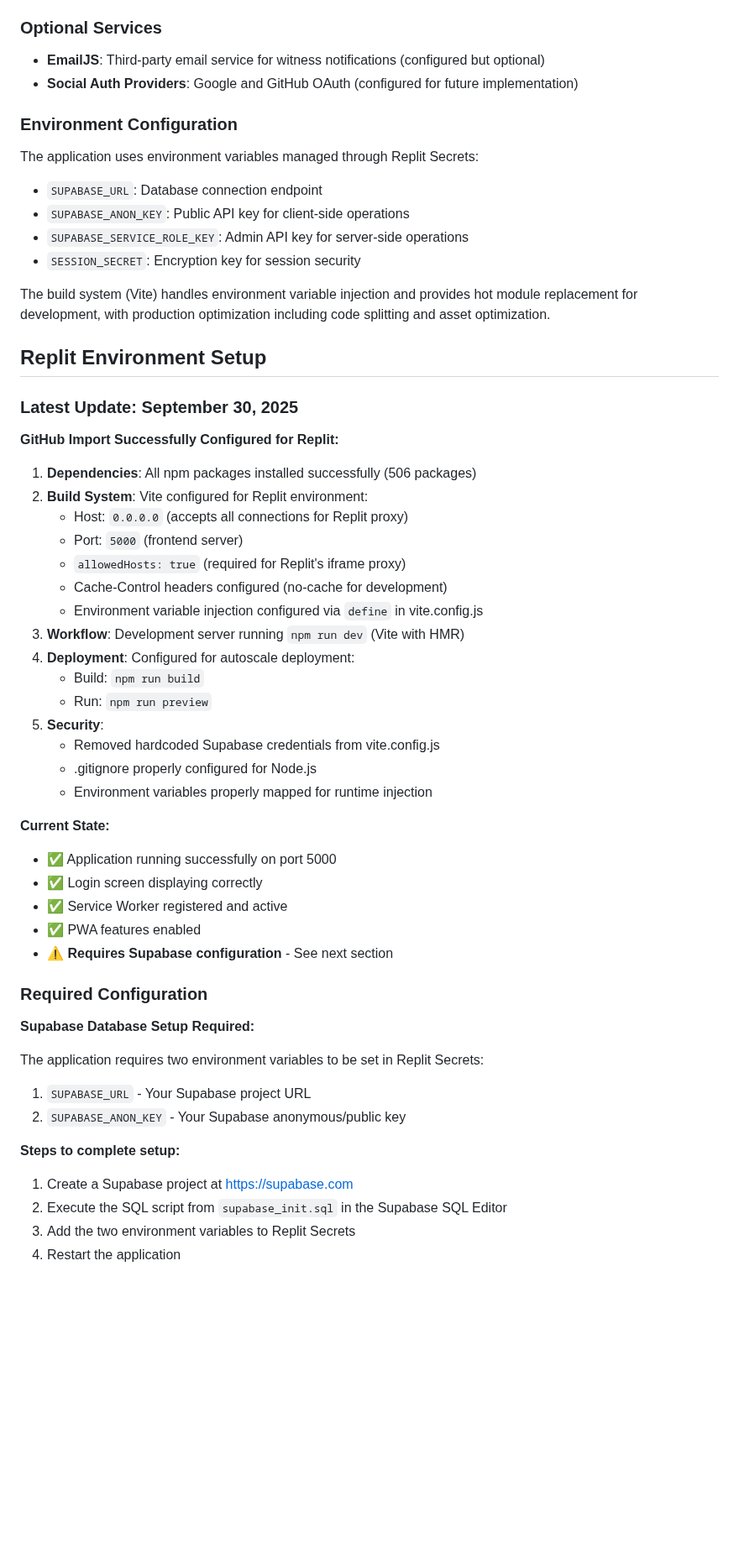
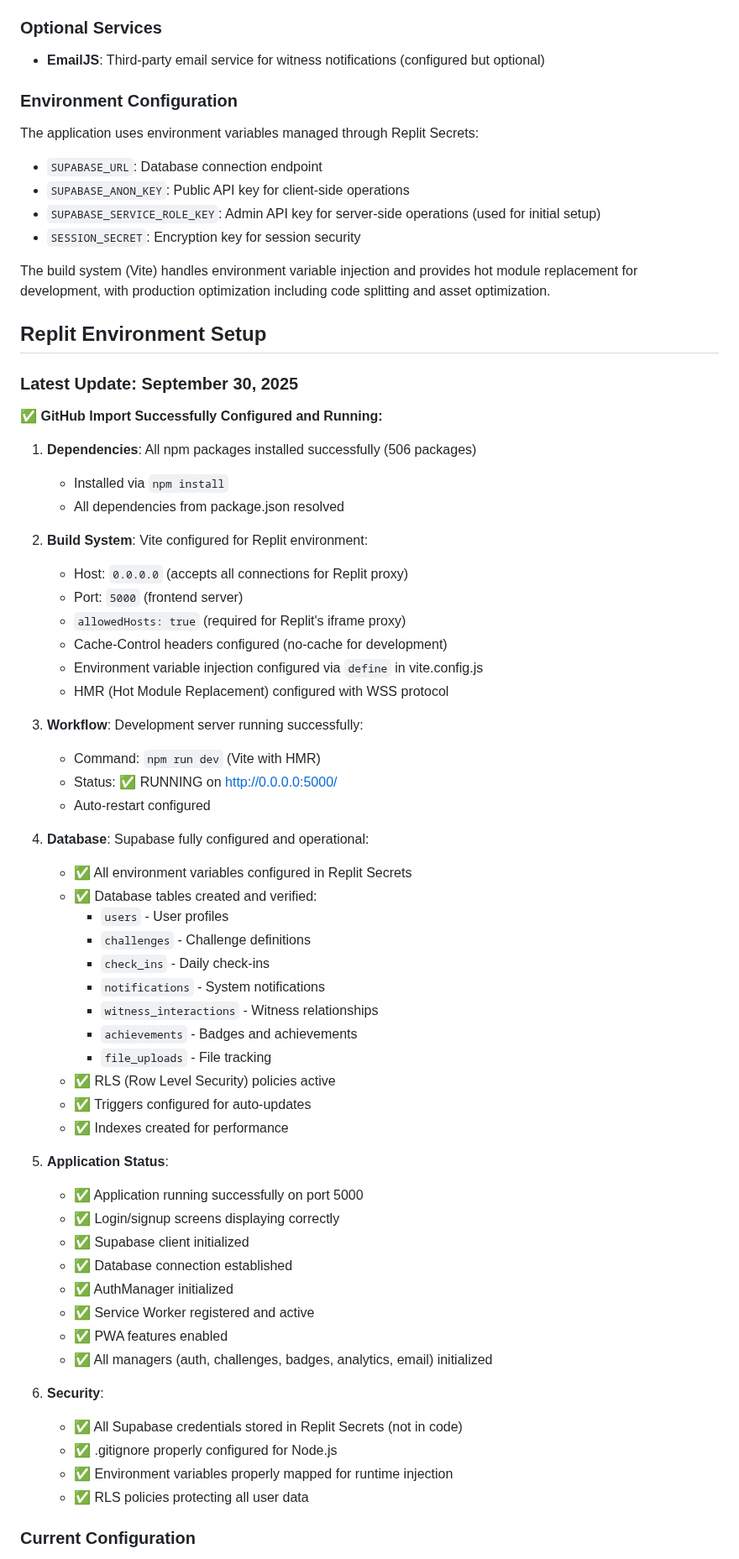
Before and after one commit to francy-motiveme/motive-me, a Markdown page: replit.md, the part around one of its changes. Shown at 84% size. Rendered like a GitHub page; blank space fills up the shorter version.

Commit message:
Update database structure and application configuration
Replaces `witnesses` with `witness_interactions`, `badges` with `achievements`, and adds `file_uploads` to the database schema. Configures Supabase environment variables in Replit Secrets for database operations.

Replit-Commit-Author: Agent
Replit-Commit-Session-Id: e95fd704-3a23-41bb-9f5d-48aee621a045
Replit-Commit-Checkpoint-Type: intermediate_checkpoint
Replit-Commit-Screenshot-Url: https://storage.googleapis.com/screenshot-production-us-central1/59161f28-9e94-4fb8-bd1b-c3a44f8ab979/e95fd704-3a23-41bb-9f5d-48aee621a045/jSeBJIA

```diff
--- a/replit.md
+++ b/replit.md
@@ -74,13 +75,12 @@ The application is configured as a PWA with:
 
 ### Optional Services
 - **EmailJS**: Third-party email service for witness notifications (configured but optional)
-- **Social Auth Providers**: Google and GitHub OAuth (configured for future implementation)
 
 ### Environment Configuration
 The application uses environment variables managed through Replit Secrets:
 - `SUPABASE_URL`: Database connection endpoint
 - `SUPABASE_ANON_KEY`: Public API key for client-side operations
-- `SUPABASE_SERVICE_ROLE_KEY`: Admin API key for server-side operations
+- `SUPABASE_SERVICE_ROLE_KEY`: Admin API key for server-side operations (used for initial setup)
 - `SESSION_SECRET`: Encryption key for session security
 
 The build system (Vite) handles environment variable injection and provides hot module replacement for development, with production optimization including code splitting and asset optimization.
@@ -89,42 +89,54 @@ The build system (Vite) handles environment variable injection and provides hot
 
 ### Latest Update: September 30, 2025
 
-**GitHub Import Successfully Configured for Replit:**
+**✅ GitHub Import Successfully Configured and Running:**
 
 1. **Dependencies**: All npm packages installed successfully (506 packages)
+   - Installed via `npm install`
+   - All dependencies from package.json resolved
+
 2. **Build System**: Vite configured for Replit environment:
    - Host: `0.0.0.0` (accepts all connections for Replit proxy)
    - Port: `5000` (frontend server)
    - `allowedHosts: true` (required for Replit's iframe proxy)
    - Cache-Control headers configured (no-cache for development)
    - Environment variable injection configured via `define` in vite.config.js
-3. **Workflow**: Development server running `npm run dev` (Vite with HMR)
-4. **Deployment**: Configured for autoscale deployment:
-   - Build: `npm run build`
-   - Run: `npm run preview`
-5. **Security**:
-   - Removed hardcoded Supabase credentials from vite.config.js
-   - .gitignore properly configured for Node.js
-   - Environment variables properly mapped for runtime injection
+   - HMR (Hot Module Replacement) configured with WSS protocol
 
-**Current State:**
-- ✅ Application running successfully on port 5000
-- ✅ Login screen displaying correctly
-- ✅ Service Worker registered and active
-- ✅ PWA features enabled
-- ⚠️ **Requires Supabase configuration** - See next section
+3. **Workflow**: Development server running successfully:
+   - Command: `npm run dev` (Vite with HMR)
+   - Status: ✅ RUNNING on http://0.0.0.0:5000/
+   - Auto-restart configured
 
-### Required Configuration
+4. **Database**: Supabase fully configured and operational:
+   - ✅ All environment variables configured in Replit Secrets
+   - ✅ Database tables created and verified:
+     - `users` - User profiles
+     - `challenges` - Challenge definitions
+     - `check_ins` - Daily check-ins
+     - `notifications` - System notifications
+     - `witness_interactions` - Witness relationships
+     - `achievements` - Badges and achievements
+     - `file_uploads` - File tracking
+   - ✅ RLS (Row Level Security) policies active
+   - ✅ Triggers configured for auto-updates
+   - ✅ Indexes created for performance
 
-**Supabase Database Setup Required:**
+5. **Application Status**:
+   - ✅ Application running successfully on port 5000
+   - ✅ Login/signup screens displaying correctly
+   - ✅ Supabase client initialized
+   - ✅ Database connection established
+   - ✅ AuthManager initialized
+   - ✅ Service Worker registered and active
+   - ✅ PWA features enabled
+   - ✅ All managers (auth, challenges, badges, analytics, email) initialized
 
-The application requires two environment variables to be set in Replit Secrets:
-1. `SUPABASE_URL` - Your Supabase project URL
-2. `SUPABASE_ANON_KEY` - Your Supabase anonymous/public key
+6. **Security**:
+   - ✅ All Supabase credentials stored in Replit Secrets (not in code)
+   - ✅ .gitignore properly configured for Node.js
+   - ✅ Environment variables properly mapped for runtime injection
+   - ✅ RLS policies protecting all user data
 
-**Steps to complete setup:**
-1. Create a Supabase project at https://supabase.com
-2. Execute the SQL script from `supabase_init.sql` in the Supabase SQL Editor
-3. Add the two environment variables to Replit Secrets
-4. Restart the application
+### Current Configuration
 
```
Also changed, not shown: other parts of replit.md (+41 -3 lines).
